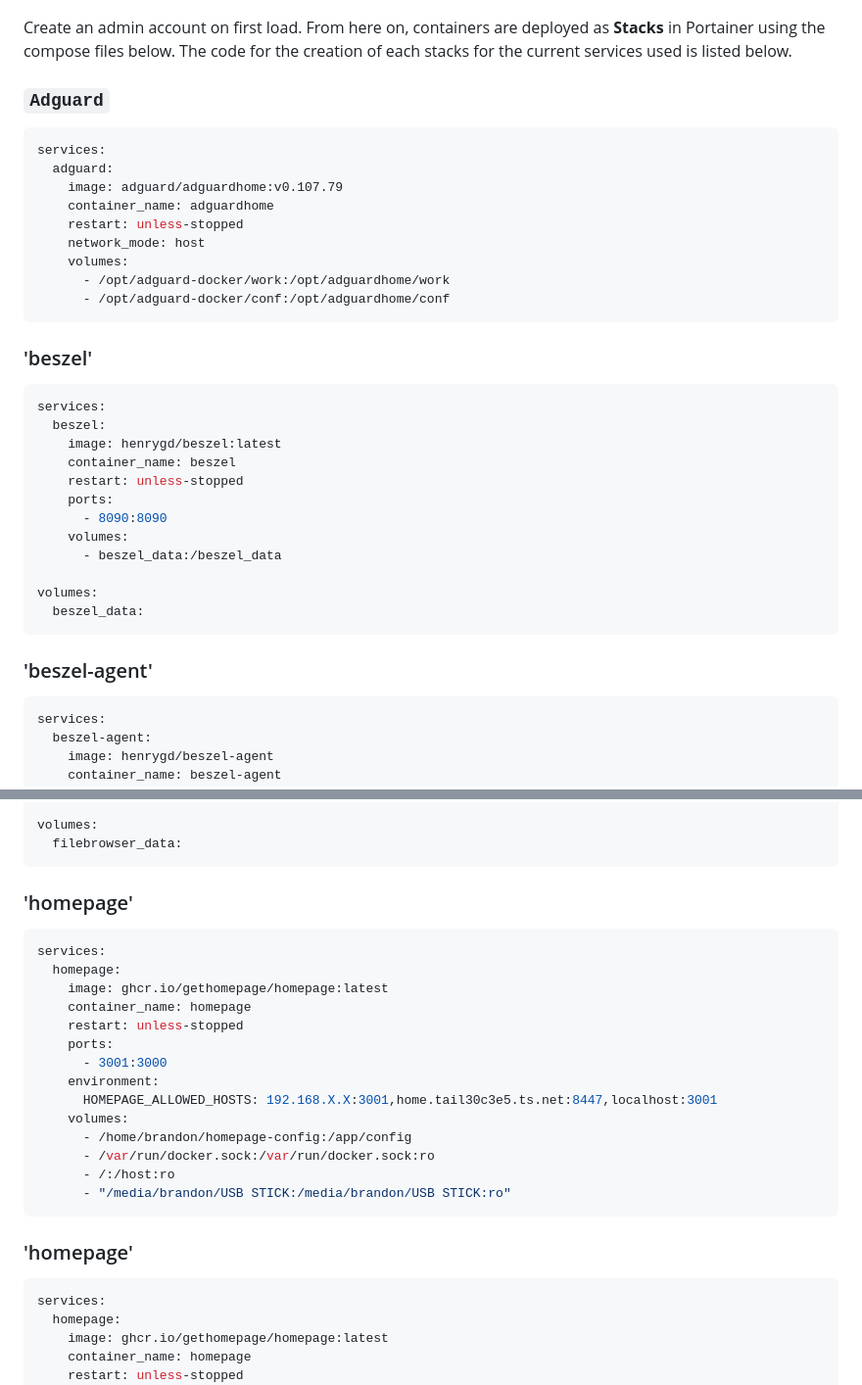
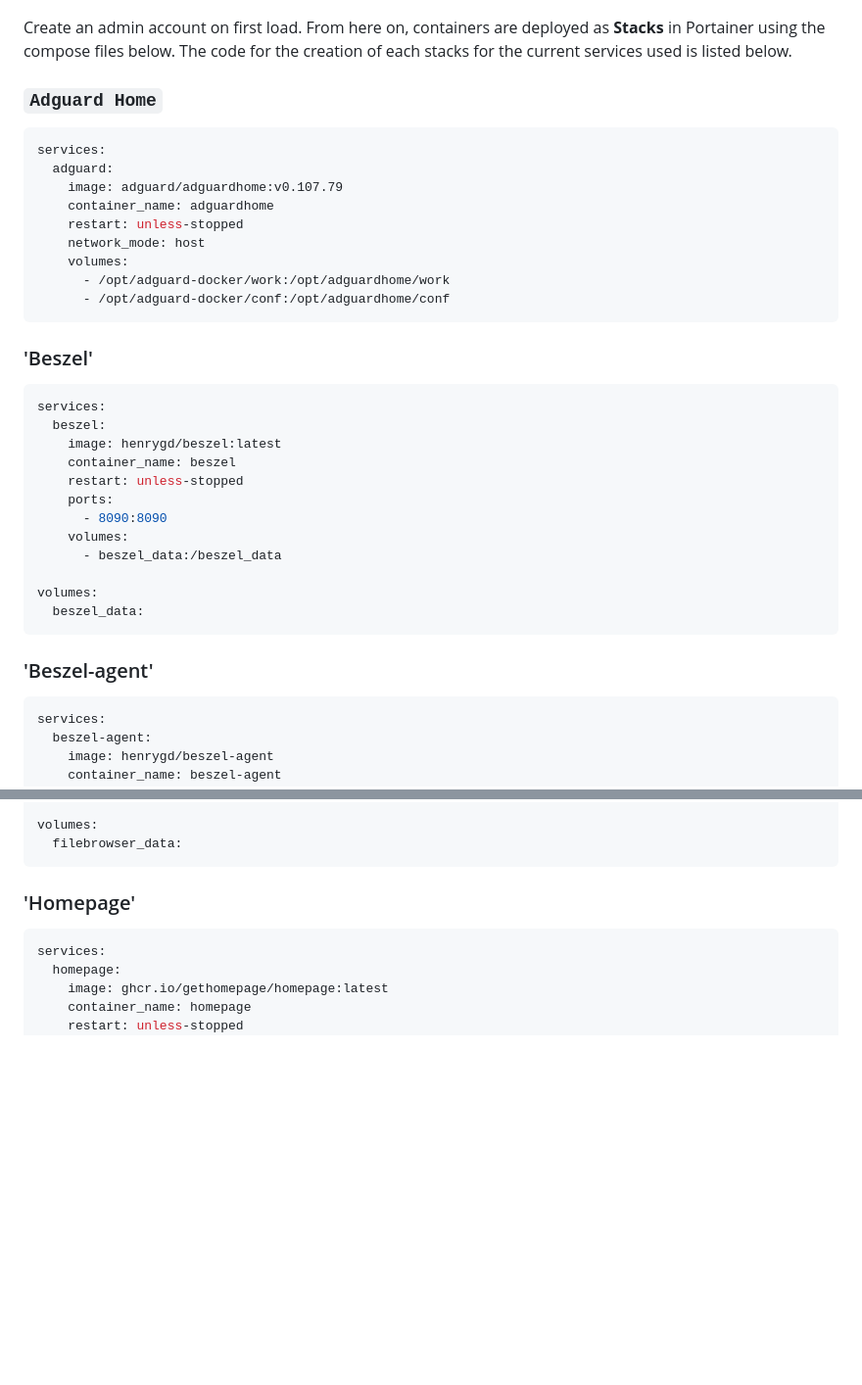
Before and after one commit to IbrandonrtI/My-Home-Lab-, a Markdown page: README.md, 2 parts joined by grey strips. Shown at 98% size. Rendered like a GitHub page; blank space fills up the shorter version.

Commit message:
Refactor service names in README for clarity
Updated service names for consistency and corrected formatting in README.

````diff
--- a/README.md
+++ b/README.md
@@ -196,7 +196,7 @@ docker logs portainer
 Create an admin account on first load. From here on, containers are deployed as **Stacks** in Portainer using the compose files below.
 The code for the creation of each stacks for the current services used is listed below.
 
-### `Adguard`
+### `Adguard Home`
 ```bash
 services:
   adguard:
@@ -209,7 +209,7 @@ services:
       - /opt/adguard-docker/conf:/opt/adguardhome/conf
 ```
 
-### 'beszel'
+### 'Beszel'
 ```bash
 services:
   beszel:
@@ -224,7 +224,7 @@ services:
 volumes:
   beszel_data:
 ```
-### 'beszel-agent'
+### 'Beszel-agent'
 ```bash
 services:
   beszel-agent:
@@ -258,24 +258,7 @@ services:
 volumes:
   filebrowser_data:
 ```
-### 'homepage'
-```bash
-services:
-  homepage:
-    image: ghcr.io/gethomepage/homepage:latest
-    container_name: homepage
-    restart: unless-stopped
-    ports:
-      - 3001:3000
-    environment:
-      HOMEPAGE_ALLOWED_HOSTS: 192.168.X.X:3001,home.tail30c3e5.ts.net:8447,localhost:3001
-    volumes:
-      - /home/brandon/homepage-config:/app/config
-      - /var/run/docker.sock:/var/run/docker.sock:ro
-      - /:/host:ro
-      - "/media/brandon/USB STICK:/media/brandon/USB STICK:ro"
-```
-### 'homepage'
+### 'Homepage'
 ```bash
 services:
   homepage:
````
Also changed, not shown: other parts of README.md (+1 -1 lines).
